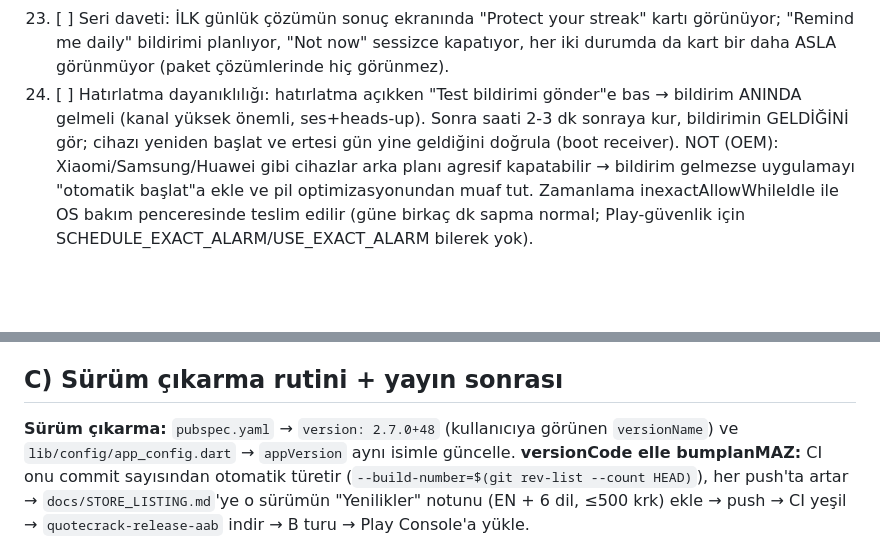
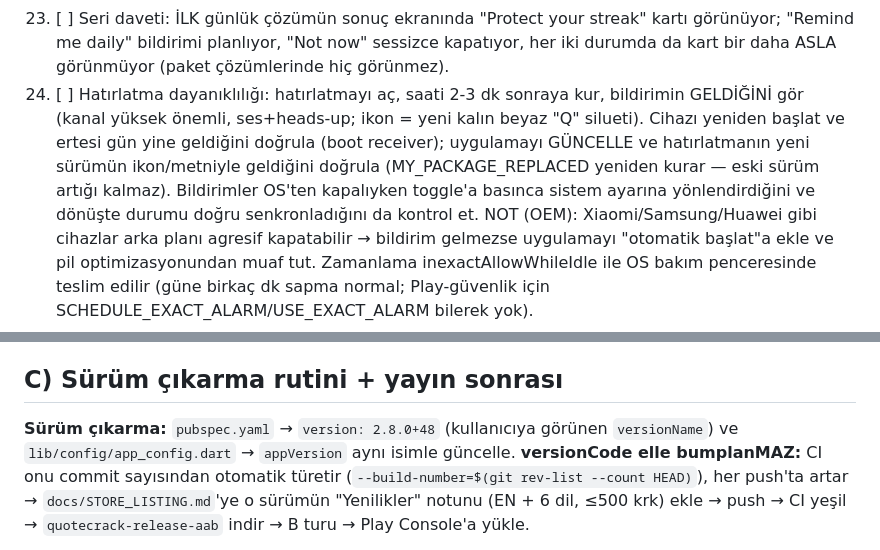
Before and after one commit to tahir94510/jubilant-robot, a Markdown page: docs/KALITE_KONTROL.md, 2 parts joined by grey strips. Drawn GitHub-style; blank space fills up the shorter version.

```diff
--- a/docs/KALITE_KONTROL.md
+++ b/docs/KALITE_KONTROL.md
@@ -133,10 +133,14 @@ kurup şu listeyi işaretleyin:
         streak" kartı görünüyor; "Remind me daily" bildirimi planlıyor,
         "Not now" sessizce kapatıyor, her iki durumda da kart bir daha
         ASLA görünmüyor (paket çözümlerinde hiç görünmez).
-24. [ ] Hatırlatma dayanıklılığı: hatırlatma açıkken "Test bildirimi gönder"e
-        bas → bildirim ANINDA gelmeli (kanal yüksek önemli, ses+heads-up).
-        Sonra saati 2-3 dk sonraya kur, bildirimin GELDİĞİNİ gör; cihazı
-        yeniden başlat ve ertesi gün yine geldiğini doğrula (boot receiver).
+24. [ ] Hatırlatma dayanıklılığı: hatırlatmayı aç, saati 2-3 dk sonraya kur,
+        bildirimin GELDİĞİNİ gör (kanal yüksek önemli, ses+heads-up; ikon =
+        yeni kalın beyaz "Q" silueti). Cihazı yeniden başlat ve ertesi gün
+        yine geldiğini doğrula (boot receiver); uygulamayı GÜNCELLE ve
+        hatırlatmanın yeni sürümün ikon/metniyle geldiğini doğrula
+        (MY_PACKAGE_REPLACED yeniden kurar — eski sürüm artığı kalmaz).
+        Bildirimler OS'ten kapalıyken toggle'a basınca sistem ayarına
+        yönlendirdiğini ve dönüşte durumu doğru senkronladığını da kontrol et.
         NOT (OEM): Xiaomi/Samsung/Huawei gibi cihazlar arka planı agresif
         kapatabilir → bildirim gelmezse uygulamayı "otomatik başlat"a ekle ve
         pil optimizasyonundan muaf tut. Zamanlama inexactAllowWhileIdle ile
@@ -170,7 +174,7 @@ kurup şu listeyi işaretleyin:
 
 ## C) Sürüm çıkarma rutini + yayın sonrası
 
-**Sürüm çıkarma:** `pubspec.yaml` → `version: 2.7.0+48` (kullanıcıya görünen
+**Sürüm çıkarma:** `pubspec.yaml` → `version: 2.8.0+48` (kullanıcıya görünen
 `versionName`) ve `lib/config/app_config.dart` → `appVersion` aynı isimle
 güncelle. **versionCode elle bumplanMAZ:** CI onu commit sayısından otomatik
 türetir (`--build-number=$(git rev-list --count HEAD)`), her push'ta artar →
```
Also changed, not shown: docs/STORE_LISTING.md (+78 -0 lines).
